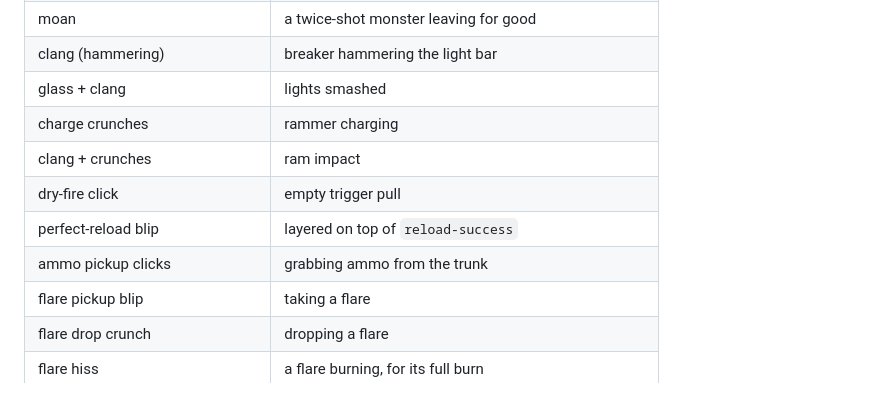
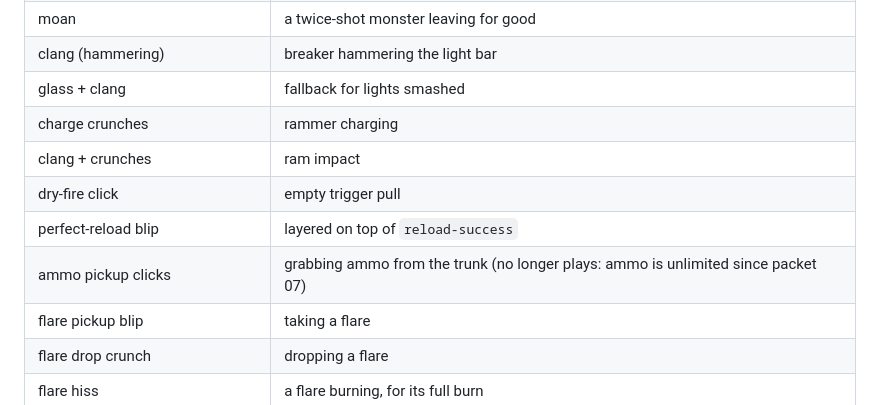
Before and after one commit to New-Orbit-Digital/field, a Markdown page: docs/sounds.md, the part around one of its changes. GitHub-like rendering.

```diff
--- a/docs/sounds.md
+++ b/docs/sounds.md
@@ -38,12 +41,12 @@ Every recorded sound falls back to its stock version if the file is missing. To
 | climb scrape | a monster climbing the car |
 | moan | a twice-shot monster leaving for good |
 | clang (hammering) | breaker hammering the light bar |
-| glass + clang | lights smashed |
+| glass + clang | fallback for lights smashed |
 | charge crunches | rammer charging |
 | clang + crunches | ram impact |
 | dry-fire click | empty trigger pull |
 | perfect-reload blip | layered on top of `reload-success` |
-| ammo pickup clicks | grabbing ammo from the trunk |
+| ammo pickup clicks | grabbing ammo from the trunk (no longer plays: ammo is unlimited since packet 07) |
 | flare pickup blip | taking a flare |
 | flare drop crunch | dropping a flare |
 | flare hiss | a flare burning, for its full burn |
```
Also changed, not shown: other parts of docs/sounds.md (+12 -6 lines), docs/packet-07-feedback.md (added, +68 -0 lines).
